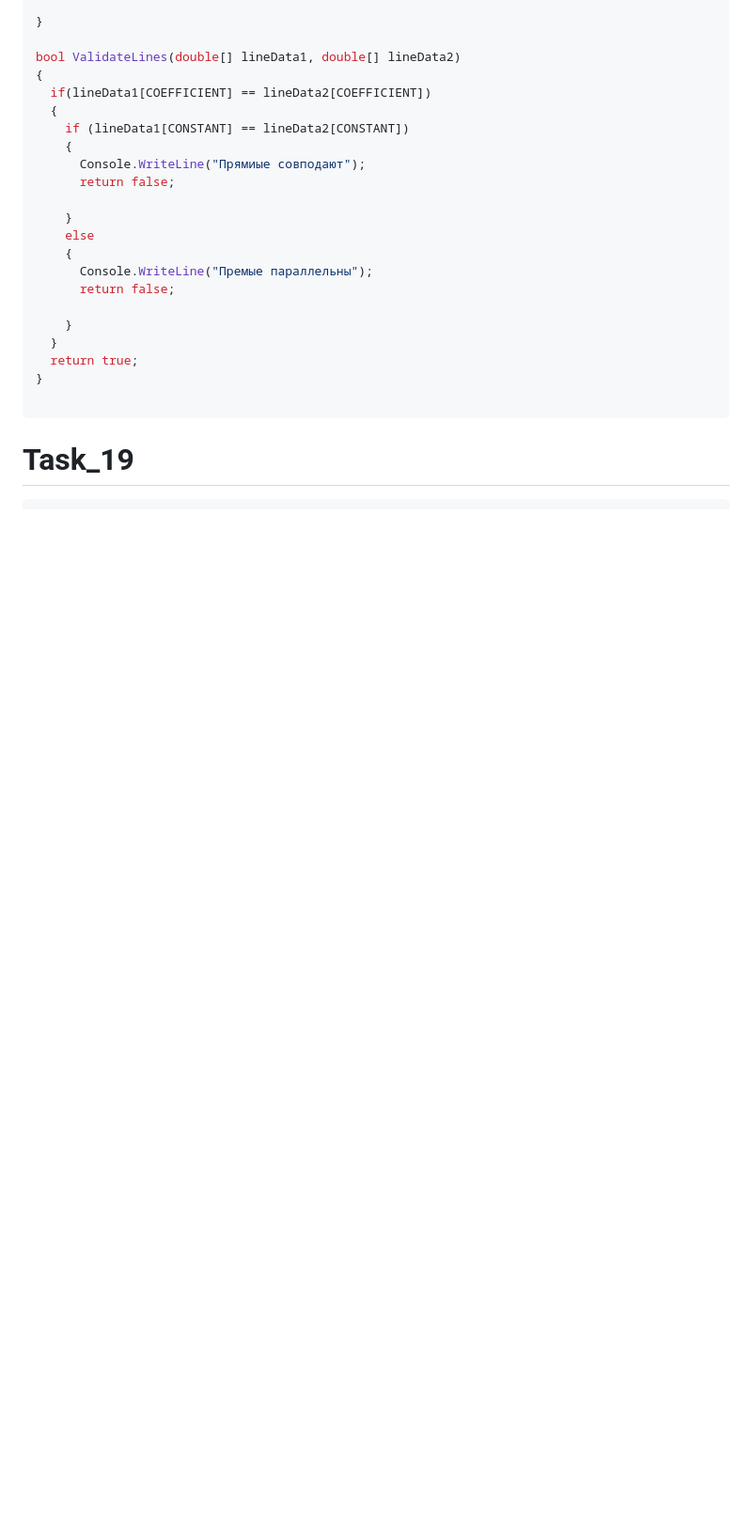
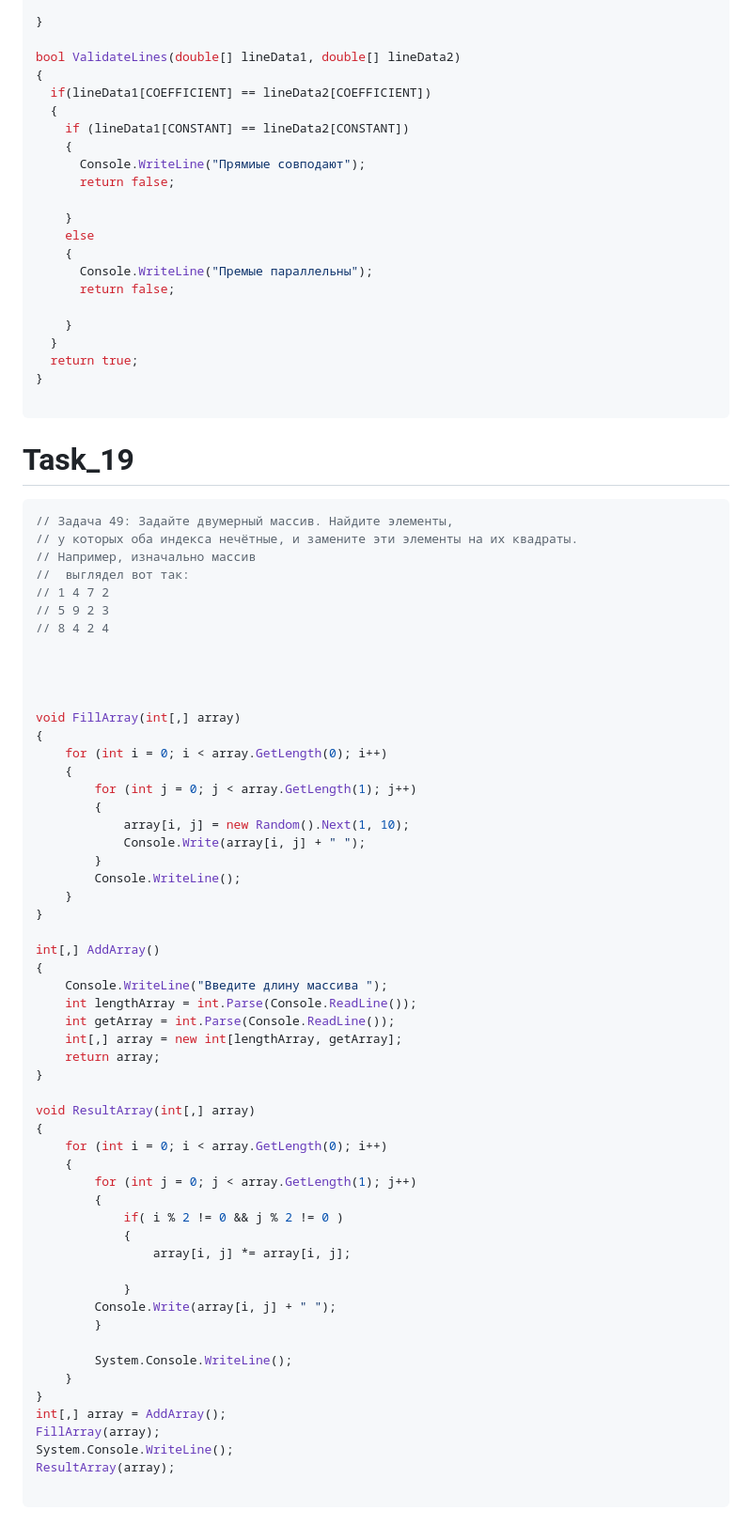
Before and after one commit to Giboson/Exemples, a Markdown page: formating_code/Markdowan_DZ_home.md, the part around the change printed below. Shown: that part at 94% size. GitHub-like rendering; blank space fills up the shorter version.

````diff
--- a/formating_code/Markdowan_DZ_home.md
+++ b/formating_code/Markdowan_DZ_home.md
@@ -940,3 +940,60 @@ bool ValidateLines(double[] lineData1, double[] lineData2)
 # Task_19
 
 ```cs
+// Задача 49: Задайте двумерный массив. Найдите элементы,
+// у которых оба индекса нечётные, и замените эти элементы на их квадраты.
+// Например, изначально массив
+//  выглядел вот так:
+// 1 4 7 2
+// 5 9 2 3
+// 8 4 2 4
+
+
+
+
+void FillArray(int[,] array)
+{
+    for (int i = 0; i < array.GetLength(0); i++)
+    {
+        for (int j = 0; j < array.GetLength(1); j++)
+        {
+            array[i, j] = new Random().Next(1, 10);
+            Console.Write(array[i, j] + " ");
+        }
+        Console.WriteLine();
+    }
+}
+
+int[,] AddArray()
+{
+    Console.WriteLine("Введите длину массива ");
+    int lengthArray = int.Parse(Console.ReadLine());
+    int getArray = int.Parse(Console.ReadLine());
+    int[,] array = new int[lengthArray, getArray];
+    return array;
+}
+
+void ResultArray(int[,] array)
+{
+    for (int i = 0; i < array.GetLength(0); i++)
+    {
+        for (int j = 0; j < array.GetLength(1); j++)
+        {
+            if( i % 2 != 0 && j % 2 != 0 )
+            {
+                array[i, j] *= array[i, j];
+
+            }
+        Console.Write(array[i, j] + " ");
+        }
+
+        System.Console.WriteLine();
+    }
+}
+int[,] array = AddArray();
+FillArray(array);
+System.Console.WriteLine();
+ResultArray(array);
+
+```
+
````
Also changed, not shown: other parts of formating_code/Markdowan_DZ_home.md (+61 -0 lines).
